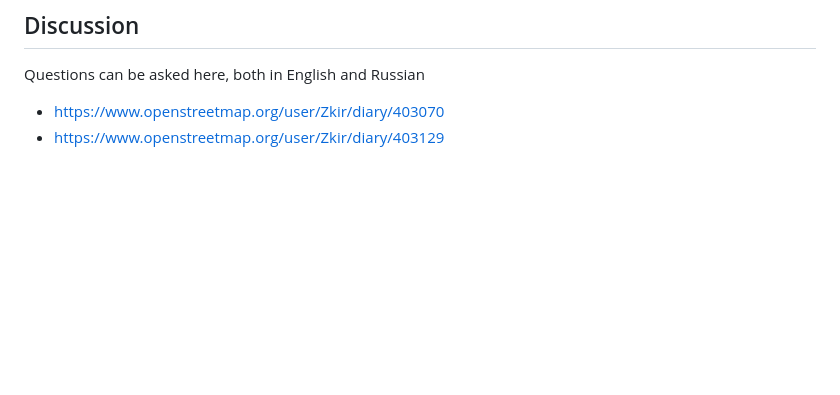
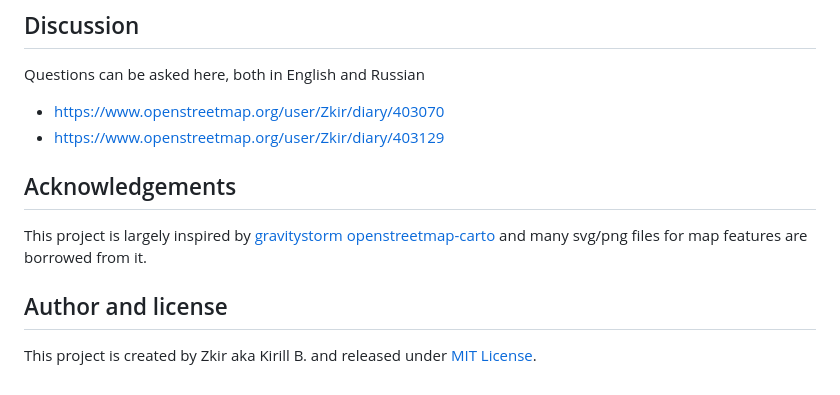
Before and after one commit to Zkir/generalized_landcovers, a Markdown page: README.md, the part around the change. GitHub-like rendering; blank space fills up the shorter version.

```diff
--- a/README.md
+++ b/README.md
@@ -86,3 +86,9 @@ Questions can be asked here, both in English and Russian
 
 * https://www.openstreetmap.org/user/Zkir/diary/403070
 * https://www.openstreetmap.org/user/Zkir/diary/403129
+
+## Acknowledgements
+This project is largely inspired by [gravitystorm openstreetmap-carto](https://github.com/gravitystorm/openstreetmap-carto) and many svg/png files for map features are borrowed from it.
+
+## Author and license
+This project is created by Zkir aka Kirill B. and released under [MIT License](LICENSE.md).
```
